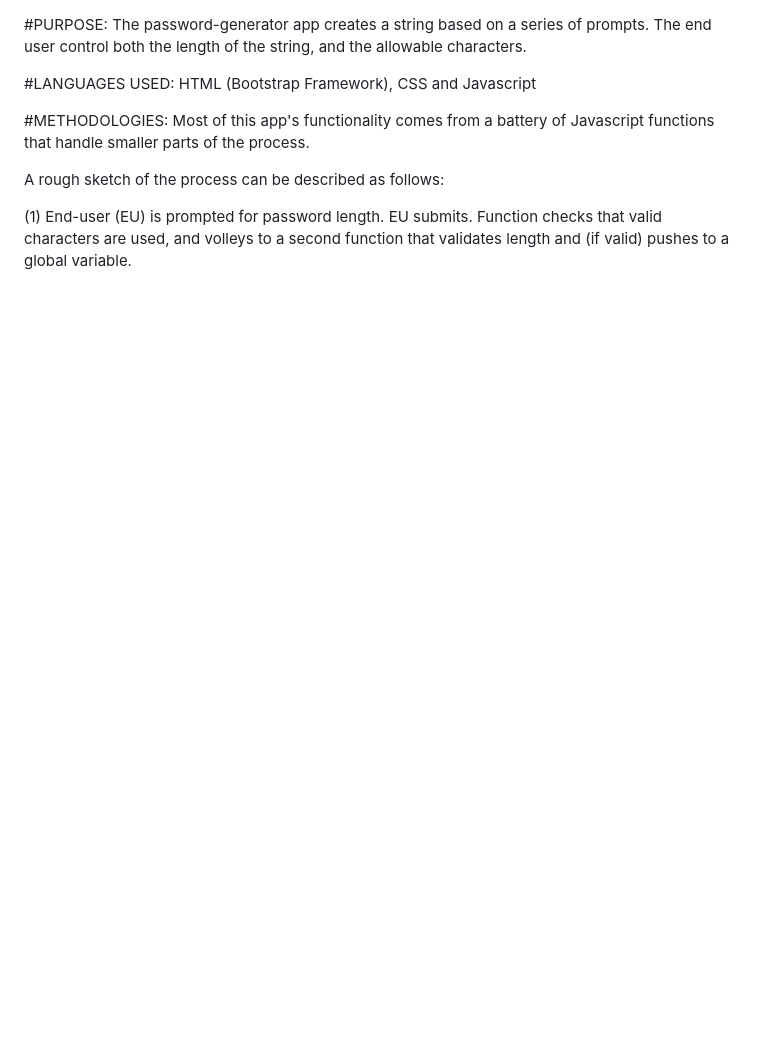
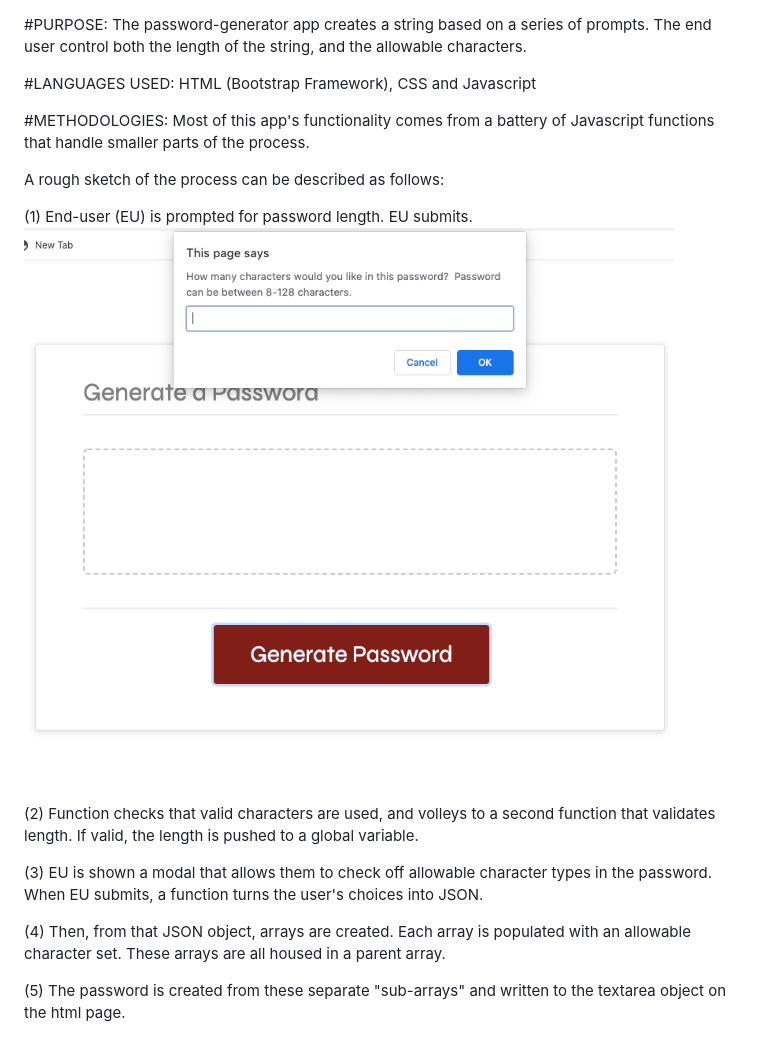
Before and after one commit to bcefarmer/password-generator, a Markdown page: README.md, the part around the change. Rendered like a GitHub page; pictures changed too: screenshots/select-number-char.png (added); blank space fills up the shorter version.

Commit message:
Adding details to README

```diff
--- a/README.md
+++ b/README.md
@@ -10,4 +10,13 @@ smaller parts of the process.
 
 A rough sketch of the process can be described as follows:
 
-(1) End-user (EU) is prompted for password length.  EU submits.  Function checks that valid characters are used, and volleys to a second function that validates length and (if valid) pushes to a global variable.
+(1) End-user (EU) is prompted for password length.  EU submits.
+![alt text](screenshots/select-number-char.png "Prompt for password length.")
+
+(2) Function checks that valid characters are used, and volleys to a second function that validates length. If valid, the length is pushed to a global variable.
+
+(3) EU is shown a modal that allows them to check off allowable character types in the password.  When EU submits, a function turns the user's choices into JSON.
+
+(4) Then, from that JSON object, arrays are created. Each array is populated with an allowable character set.  These arrays are all housed in a parent array.
+
+(5) The password is created from these separate "sub-arrays" and written to the textarea object on the html page.
```
Also changed, not shown: screenshots/array-of-char.png (added), screenshots/character-type-checkboxes.png (added).
